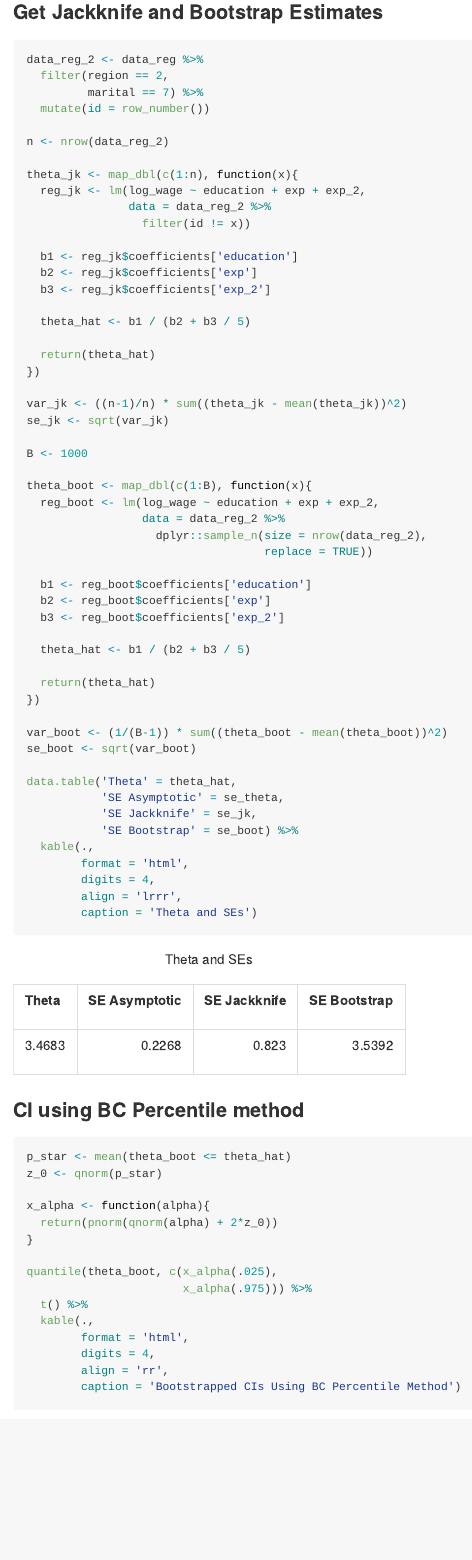
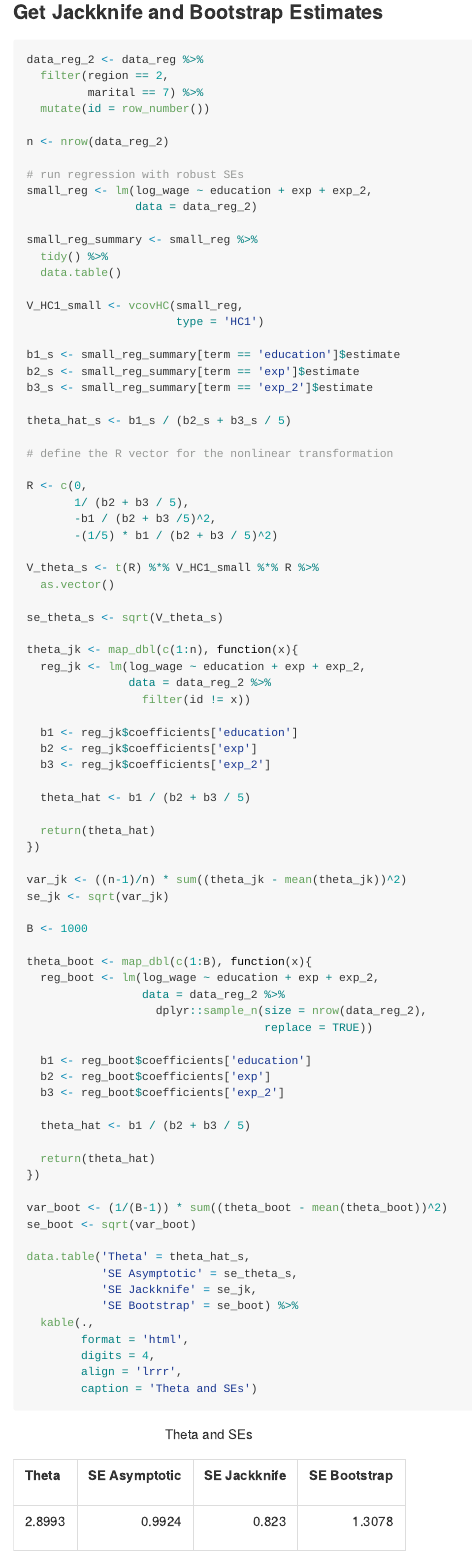
Before and after one commit to lukas-hager/uw_grad_school_code, an R Markdown document (hanson_problems/hanson_10_30.Rmd): the page in a window 1100 px wide, from 4550 px down. The pictures show the output file hanson_problems/hanson_10_30.md that the author committed with the source, drawn offline in the style of GitHub.

Commit message:
small reg

```diff
--- a/hanson_problems/hanson_10_30.Rmd
+++ b/hanson_problems/hanson_10_30.Rmd
@@ -175,6 +175,35 @@ data_reg_2 <- data_reg %>%
 
 n <- nrow(data_reg_2)
 
+# run regression with robust SEs
+small_reg <- lm(log_wage ~ education + exp + exp_2,
+                data = data_reg_2)
+
+small_reg_summary <- small_reg %>%
+  tidy() %>%
+  data.table()
+
+V_HC1_small <- vcovHC(small_reg,
+                      type = 'HC1')
+
+b1_s <- small_reg_summary[term == 'education']$estimate
+b2_s <- small_reg_summary[term == 'exp']$estimate
+b3_s <- small_reg_summary[term == 'exp_2']$estimate
+
+theta_hat_s <- b1_s / (b2_s + b3_s / 5)
+
+# define the R vector for the nonlinear transformation
+
+R <- c(0,
+       1/ (b2 + b3 / 5),
+       -b1 / (b2 + b3 /5)^2,
+       -(1/5) * b1 / (b2 + b3 / 5)^2)
+
+V_theta_s <- t(R) %*% V_HC1_small %*% R %>%
+  as.vector()
+
+se_theta_s <- sqrt(V_theta_s)
+
 theta_jk <- map_dbl(c(1:n), function(x){
   reg_jk <- lm(log_wage ~ education + exp + exp_2,
                data = data_reg_2 %>%
@@ -212,8 +241,8 @@ theta_boot <- map_dbl(c(1:B), function(x){
 var_boot <- (1/(B-1)) * sum((theta_boot - mean(theta_boot))^2)
 se_boot <- sqrt(var_boot)
 
-data.table('Theta' = theta_hat,
-           'SE Asymptotic' = se_theta,
+data.table('Theta' = theta_hat_s,
+           'SE Asymptotic' = se_theta_s,
            'SE Jackknife' = se_jk,
            'SE Bootstrap' = se_boot) %>%
   kable(.,
```
Also changed, not shown: hanson_problems/hanson_10_30.md.
